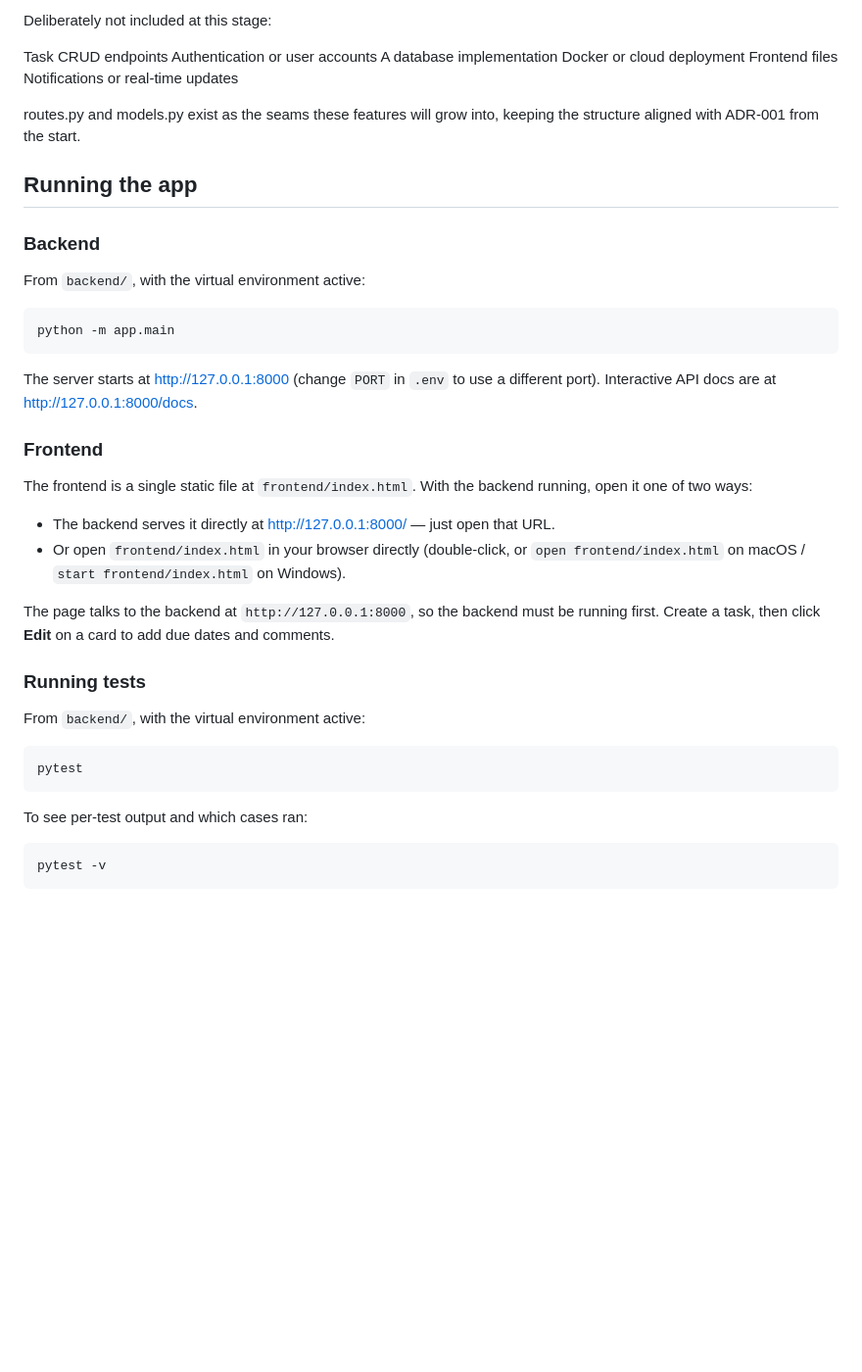
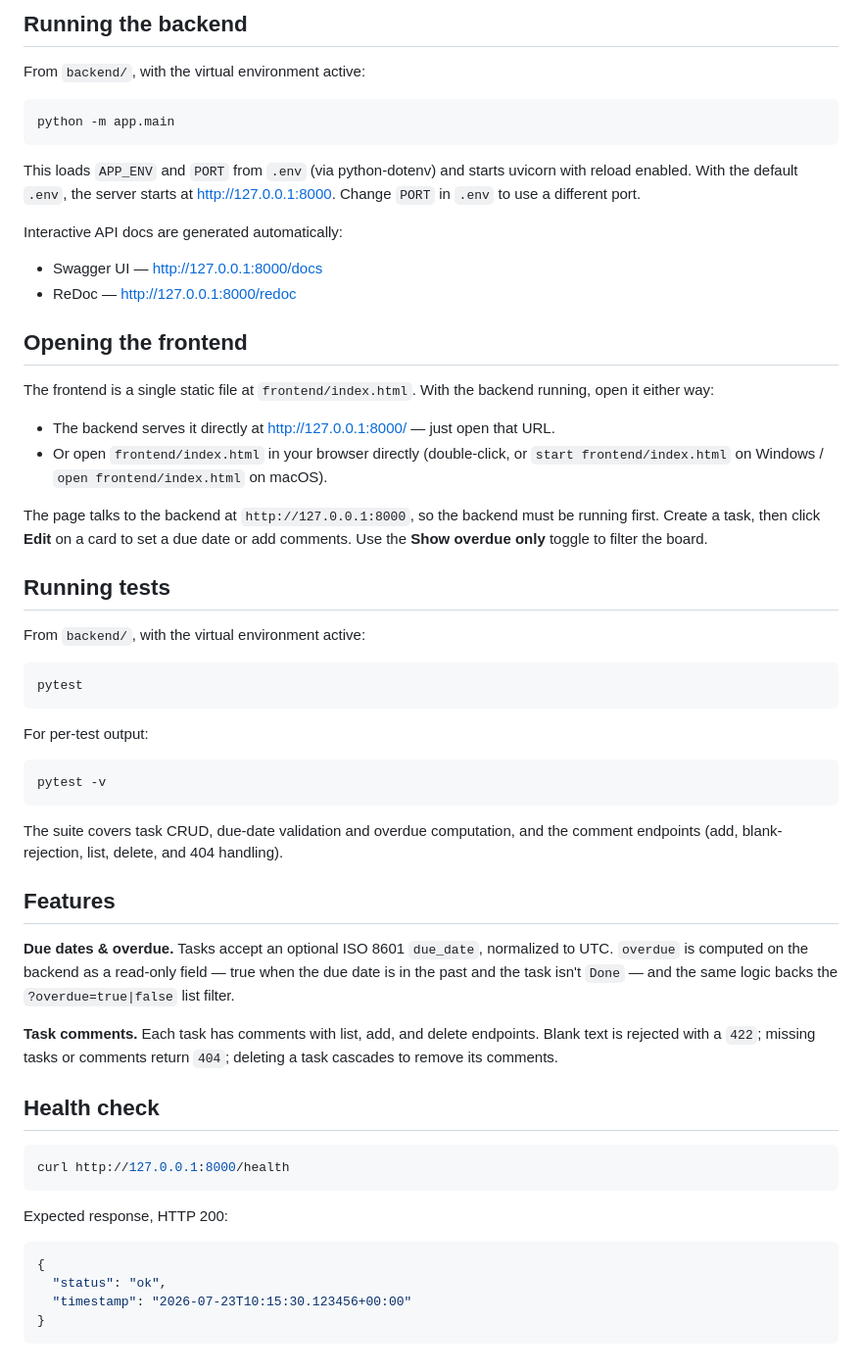
Before and after one commit to Antoine-Saliba/AAC, a Markdown page: task-tracker/README.md, the part around one of its changes. Shown at 98% size. GitHub-like rendering; blank space fills up the shorter version.

Commit message:
Updating the Readme and user-stories files

````diff
--- a/task-tracker/README.md
+++ b/task-tracker/README.md
@@ -122,19 +91,4 @@ Scope of this module
-Deliberately not included at this stage:
-
-Task CRUD endpoints
-Authentication or user accounts
-A database implementation
-Docker or cloud deployment
-Frontend files
-Notifications or real-time updates
-
-routes.py and models.py exist as the seams these features will grow into, keeping the structure aligned with ADR-001 from the start.
-
-
-
-## Running the app
-
-### Backend
+## Running the backend
 
 From `backend/`, with the virtual environment active:
 
@@ -142,23 +96,23 @@ From `backend/`, with the virtual environment active:
 python -m app.main
 ```
 
-The server starts at http://127.0.0.1:8000 (change `PORT` in `.env` to use a
-different port). Interactive API docs are at http://127.0.0.1:8000/docs.
+This loads `APP_ENV` and `PORT` from `.env` (via python-dotenv) and starts uvicorn with reload enabled. With the default `.env`, the server starts at http://127.0.0.1:8000. Change `PORT` in `.env` to use a different port.
 
-### Frontend
+Interactive API docs are generated automatically:
 
-The frontend is a single static file at `frontend/index.html`. With the backend
-running, open it one of two ways:
+- Swagger UI — http://127.0.0.1:8000/docs
+- ReDoc — http://127.0.0.1:8000/redoc
+
+## Opening the frontend
+
+The frontend is a single static file at `frontend/index.html`. With the backend running, open it either way:
 
 - The backend serves it directly at http://127.0.0.1:8000/ — just open that URL.
-- Or open `frontend/index.html` in your browser directly (double-click, or
-  `open frontend/index.html` on macOS / `start frontend/index.html` on Windows).
+- Or open `frontend/index.html` in your browser directly (double-click, or `start frontend/index.html` on Windows / `open frontend/index.html` on macOS).
 
-The page talks to the backend at `http://127.0.0.1:8000`, so the backend must be
-running first. Create a task, then click **Edit** on a card to add due dates and
-comments.
+The page talks to the backend at `http://127.0.0.1:8000`, so the backend must be running first. Create a task, then click **Edit** on a card to set a due date or add comments. Use the **Show overdue only** toggle to filter the board.
 
-### Running tests
+## Running tests
 
 From `backend/`, with the virtual environment active:
 
@@ -166,8 +120,31 @@ From `backend/`, with the virtual environment active:
 pytest
 ```
 
-To see per-test output and which cases ran:
+For per-test output:
 
 ```bash
 pytest -v
 ```
+
+The suite covers task CRUD, due-date validation and overdue computation, and the comment endpoints (add, blank-rejection, list, delete, and 404 handling).
+
+## Features
+
+**Due dates & overdue.** Tasks accept an optional ISO 8601 `due_date`, normalized to UTC. `overdue` is computed on the backend as a read-only field — true when the due date is in the past and the task isn't `Done` — and the same logic backs the `?overdue=true|false` list filter.
+
+**Task comments.** Each task has comments with list, add, and delete endpoints. Blank text is rejected with a `422`; missing tasks or comments return `404`; deleting a task cascades to remove its comments.
+
+## Health check
+
+```bash
+curl http://127.0.0.1:8000/health
+```
+
+Expected response, HTTP 200:
+
+```json
+{
+  "status": "ok",
+  "timestamp": "2026-07-23T10:15:30.123456+00:00"
+}
+```
````
Also changed, not shown: other parts of task-tracker/README.md (+47 -78 lines), 1 other file.
